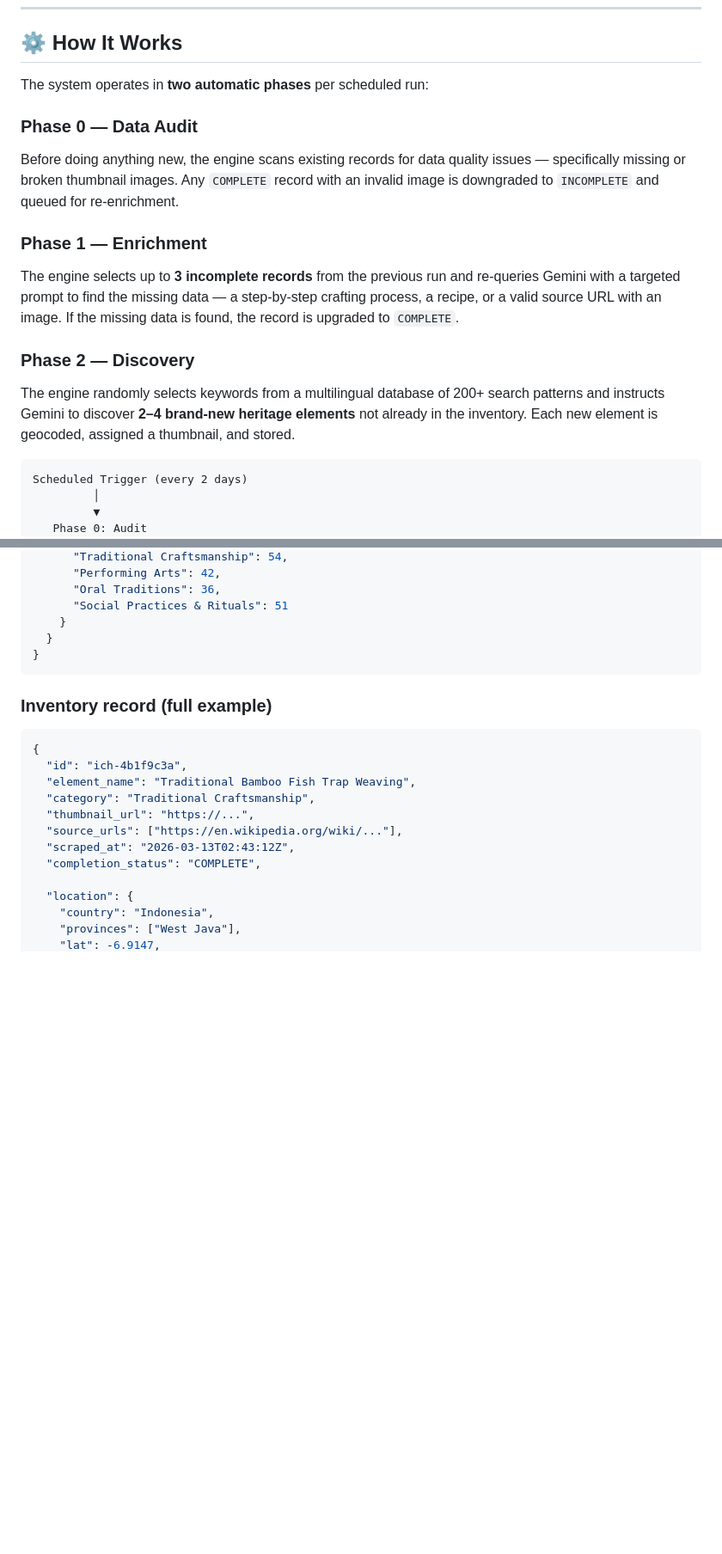
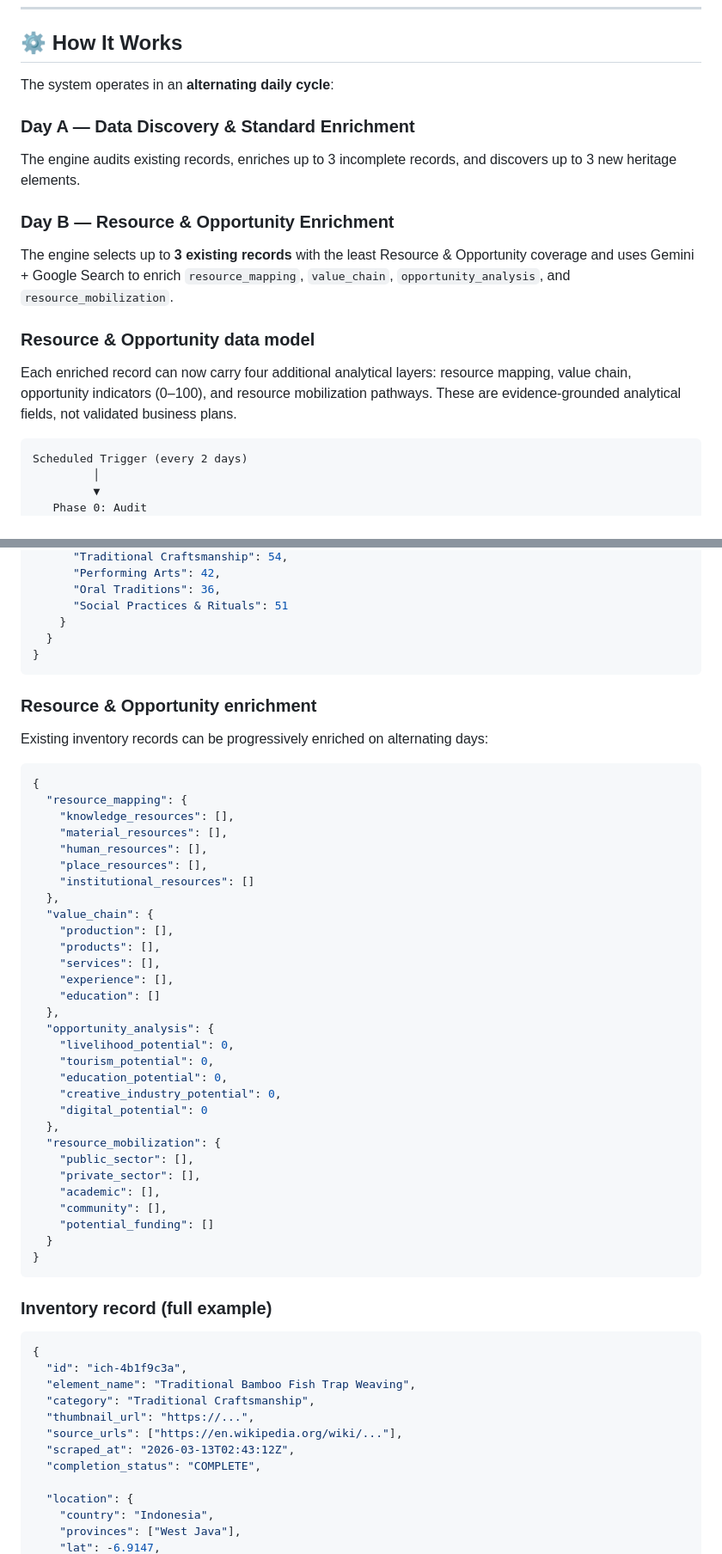
Before and after one commit to AnggaConni/ICH-Radar, a Markdown page: README.md, 2 parts joined by grey strips. Shown at 86% size. Drawn GitHub-style; blank space fills up the shorter version.

Commit message:
Document alternating Resource & Opportunity enrichment

````diff
--- a/README.md
+++ b/README.md
@@ -73,16 +73,16 @@ The dashboard includes:
 
 ## ⚙️ How It Works
 
-The system operates in **two automatic phases** per scheduled run:
+The system operates in an **alternating daily cycle**:
 
-### Phase 0 — Data Audit
-Before doing anything new, the engine scans existing records for data quality issues — specifically missing or broken thumbnail images. Any `COMPLETE` record with an invalid image is downgraded to `INCOMPLETE` and queued for re-enrichment.
+### Day A — Data Discovery & Standard Enrichment
+The engine audits existing records, enriches up to 3 incomplete records, and discovers up to 3 new heritage elements.
 
-### Phase 1 — Enrichment
-The engine selects up to **3 incomplete records** from the previous run and re-queries Gemini with a targeted prompt to find the missing data — a step-by-step crafting process, a recipe, or a valid source URL with an image. If the missing data is found, the record is upgraded to `COMPLETE`.
+### Day B — Resource & Opportunity Enrichment
+The engine selects up to **3 existing records** with the least Resource & Opportunity coverage and uses Gemini + Google Search to enrich `resource_mapping`, `value_chain`, `opportunity_analysis`, and `resource_mobilization`.
 
-### Phase 2 — Discovery
-The engine randomly selects keywords from a multilingual database of 200+ search patterns and instructs Gemini to discover **2–4 brand-new heritage elements** not already in the inventory. Each new element is geocoded, assigned a thumbnail, and stored.
+### Resource & Opportunity data model
+Each enriched record can now carry four additional analytical layers: resource mapping, value chain, opportunity indicators (0–100), and resource mobilization pathways. These are evidence-grounded analytical fields, not validated business plans.
 
 ```
 Scheduled Trigger (every 2 days)
@@ -169,6 +169,44 @@ The crawler produces and maintains a single `data.json` file that serves as the
       "Oral Traditions": 36,
       "Social Practices & Rituals": 51
     }
+  }
+}
+```
+
+
+### Resource & Opportunity enrichment
+
+Existing inventory records can be progressively enriched on alternating days:
+
+```json
+{
+  "resource_mapping": {
+    "knowledge_resources": [],
+    "material_resources": [],
+    "human_resources": [],
+    "place_resources": [],
+    "institutional_resources": []
+  },
+  "value_chain": {
+    "production": [],
+    "products": [],
+    "services": [],
+    "experience": [],
+    "education": []
+  },
+  "opportunity_analysis": {
+    "livelihood_potential": 0,
+    "tourism_potential": 0,
+    "education_potential": 0,
+    "creative_industry_potential": 0,
+    "digital_potential": 0
+  },
+  "resource_mobilization": {
+    "public_sector": [],
+    "private_sector": [],
+    "academic": [],
+    "community": [],
+    "potential_funding": []
   }
 }
 ```
````
Also changed, not shown: other parts of README.md (+2 -2 lines).
